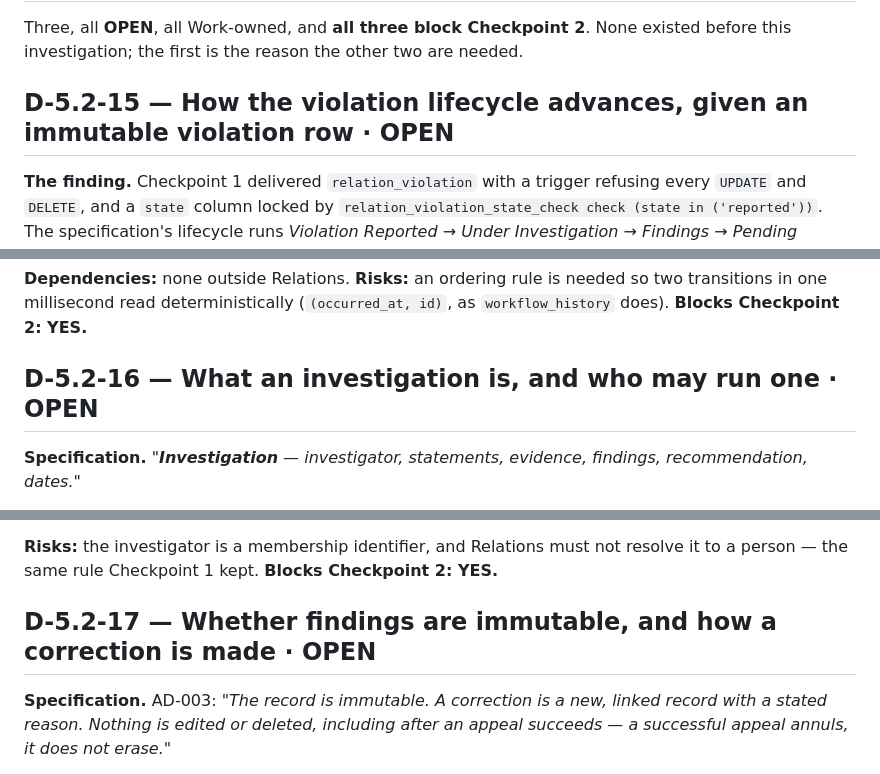
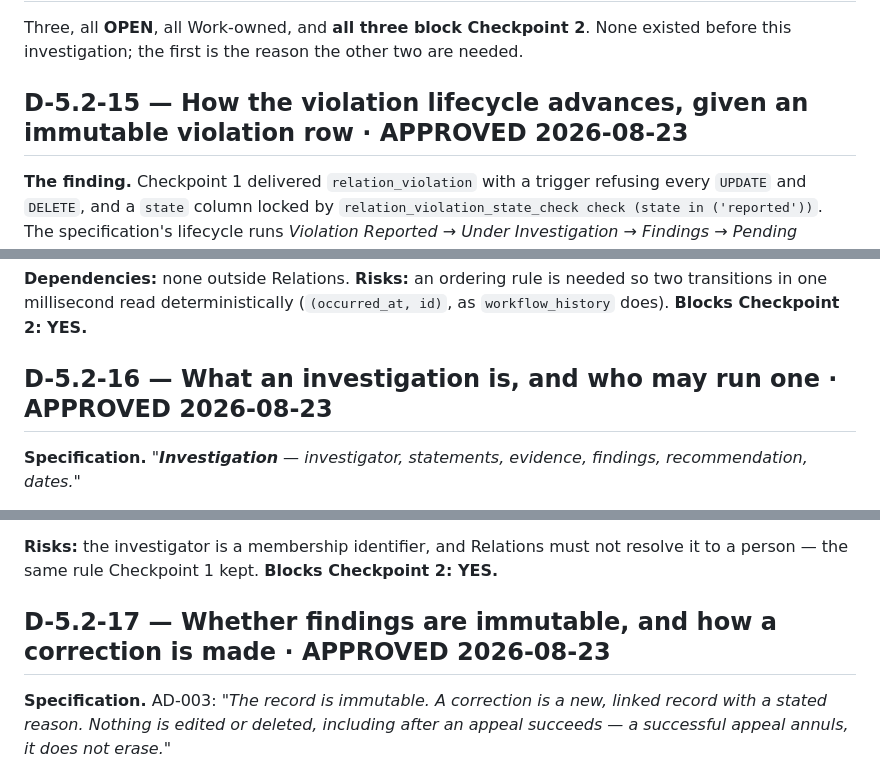
Before and after one commit to munaxa/munaxa-work, a Markdown page: docs/verification/phase-5.2-register.md, 3 parts joined by grey strips. GitHub-like rendering.

Commit message:
docs(relations): mark D-5.2-15/16/17 approved in their section headings
The summary table and the approval blocks both recorded these three as
APPROVED on 2026-08-23, but the section headings still read OPEN. A reader
landing on a section rather than the table would have concluded the
decision was still outstanding — and two of them authorize schema that is
already deployed.

Documentation only. No code, no schema, no decision changed.

Co-Authored-By: Claude Opus 5 <noreply@anthropic.com>
Claude-Session: https://claude.ai/code/session_01A8vCBLaQ7L73KUpEDXpzS6

```diff
--- a/docs/verification/phase-5.2-register.md
+++ b/docs/verification/phase-5.2-register.md
@@ -664,7 +664,7 @@ than promised in prose.
 Three, all **OPEN**, all Work-owned, and **all three block Checkpoint 2**. None existed before this
 investigation; the first is the reason the other two are needed.
 
-## D-5.2-15 — How the violation lifecycle advances, given an immutable violation row · **OPEN**
+## D-5.2-15 — How the violation lifecycle advances, given an immutable violation row · **APPROVED 2026-08-23**
 
 **The finding.** Checkpoint 1 delivered `relation_violation` with a trigger refusing every `UPDATE`
 and `DELETE`, and a `state` column locked by
@@ -709,7 +709,7 @@ happening, which is the cleaner outcome.
 one millisecond read deterministically (`(occurred_at, id)`, as `workflow_history` does).
 **Blocks Checkpoint 2: YES.**
 
-## D-5.2-16 — What an investigation is, and who may run one · **OPEN**
+## D-5.2-16 — What an investigation is, and who may run one · **APPROVED 2026-08-23**
 
 **Specification.** *"**Investigation** — investigator, statements, evidence, findings, recommendation,
 dates."*
@@ -738,7 +738,7 @@ investigation into somebody is a materially different act from filing a report,
 **Risks:** the investigator is a membership identifier, and Relations must not resolve it to a person —
 the same rule Checkpoint 1 kept. **Blocks Checkpoint 2: YES.**
 
-## D-5.2-17 — Whether findings are immutable, and how a correction is made · **OPEN**
+## D-5.2-17 — Whether findings are immutable, and how a correction is made · **APPROVED 2026-08-23**
 
 **Specification.** AD-003: *"The record is immutable. A correction is a new, linked record with a
 stated reason. Nothing is edited or deleted, including after an appeal succeeds — a successful appeal
```
